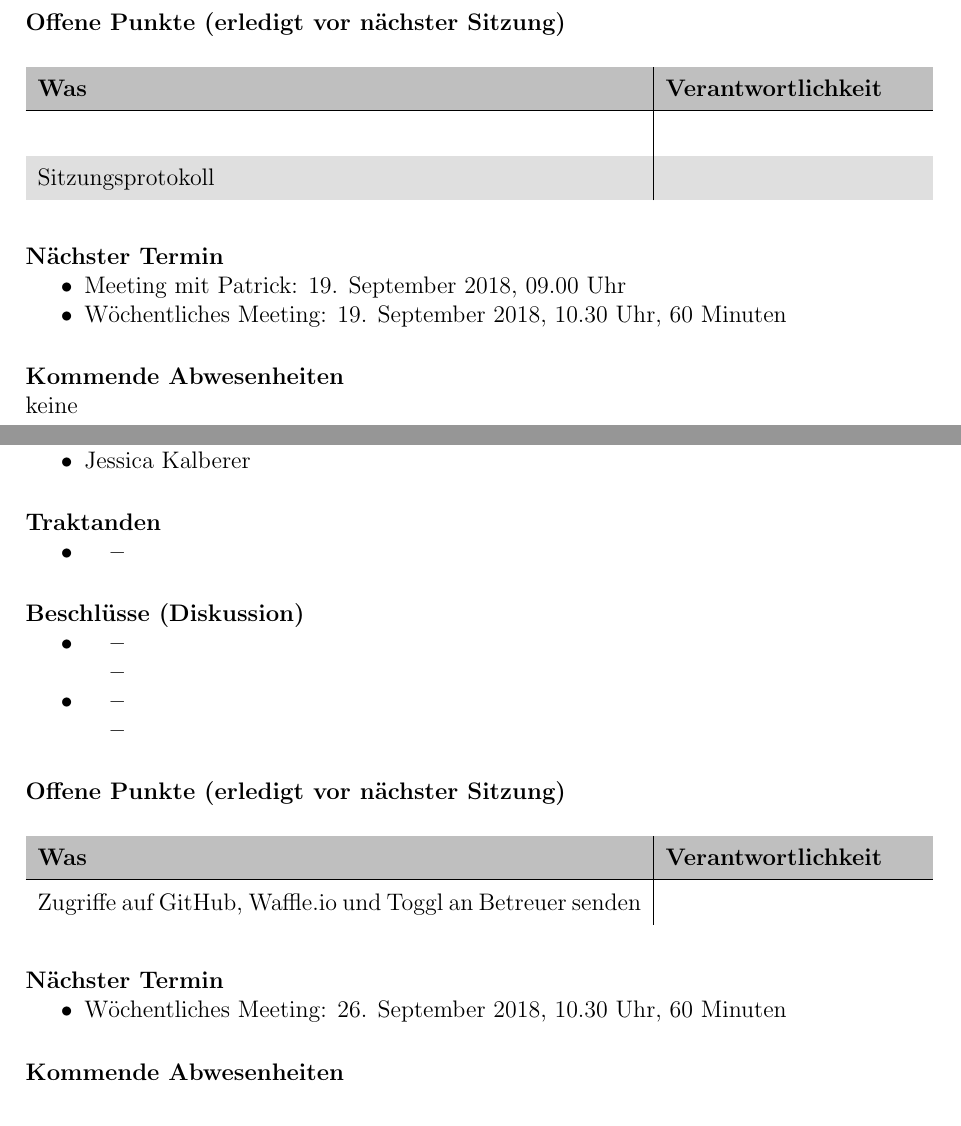
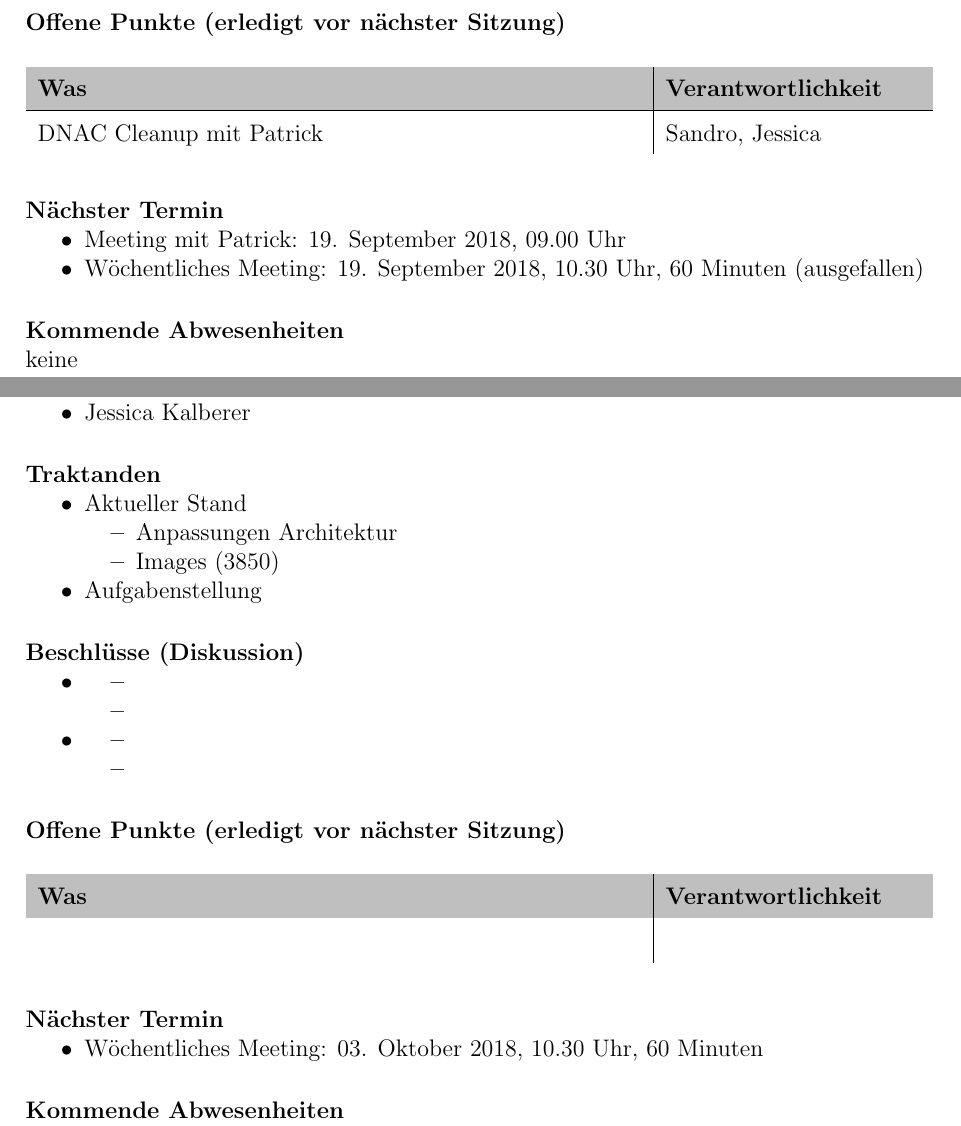
Before and after one commit to night28/HSR_BA, a LaTeX document (Documentation/main.tex, which reads Documentation/sections/sitzungsprotokolle.tex): two parts of pages 24 and 25 of 29, joined at a grey line, cut so that both start at the same text. Compiled offline with pdfLaTeX.

Commit message:
#6 Sitzungsprotokoll Traktanden & Architektur vorbereitet

```diff
--- a/Documentation/sections/sitzungsprotokolle.tex
+++ b/Documentation/sections/sitzungsprotokolle.tex
@@ -62,8 +62,7 @@
 		\rowcolor{gray!50}
 		\textbf{Was} & \textbf{Verantwortlichkeit} \\
 		\hline
-			&  \\
-		Sitzungsprotokoll &  \\
+		DNAC Cleanup mit Patrick	& Sandro, Jessica \\
 	\end{tabularx}
 	\label{tab:my-label}
 \end{table}
@@ -71,7 +70,7 @@
 \paragraph{Nächster Termin}
 \begin{itemize}
 	\item Meeting mit Patrick: 19. September 2018, 09.00 Uhr
-	\item Wöchentliches Meeting: 19. September 2018, 10.30 Uhr, 60 Minuten
+	\item Wöchentliches Meeting: 19. September 2018, 10.30 Uhr, 60 Minuten (ausgefallen)
 \end{itemize}
 
 \paragraph{Kommende Abwesenheiten} \mbox{}\\
@@ -98,11 +97,12 @@ keine
 
 \paragraph{Traktanden}
 \begin{itemize}
-	\item
+	\item Aktueller Stand
 	\begin{itemize}
-		\item
+		\item Anpassungen Architektur
+		\item Images (3850)
 	\end{itemize}
-
+	\item Aufgabenstellung
 \end{itemize}
 
 \paragraph{Beschlüsse (Diskussion)}
@@ -127,19 +127,18 @@ keine
 		\rowcolor{gray!50}
 		\textbf{Was} & \textbf{Verantwortlichkeit} \\
 		\hline
-		Zugriffe auf GitHub, Waffle.io und Toggl an Betreuer senden &  \\
+		 &  \\
 	\end{tabularx}
 	\label{tab:my-label}
 \end{table}
 
 \paragraph{Nächster Termin}
 \begin{itemize}
-	\item Wöchentliches Meeting: 26. September 2018, 10.30 Uhr, 60 Minuten
+	\item Wöchentliches Meeting: 03. Oktober 2018, 10.30 Uhr, 60 Minuten
 \end{itemize}
 
 \paragraph{Kommende Abwesenheiten} \mbox{}\\
 keine
-
 
 \newpage
 
```
Also changed, not shown: Documentation/img/Architecture/LabNetworkArchitecture-19-09 Modern FuB.png (added), Documentation/img/Architecture/LabNetworkArchitecture-25-09 Modern FuB.png (added), Documentation/img/Architecture/LabNetworkArchitecture-Interfaces_SA.png (renamed from Documentation/img/LabNetworkArchitecture-Interfaces.png), Documentation/img/Architecture/LabNetworkArchitecture_SA.png (renamed from Documentation/img/LabNetworkArchitecture.png), Documentation/sections/sitzungsprotokolle.tex (4 more changed lines). Lines whose indentation alone changed are shown as unchanged.
